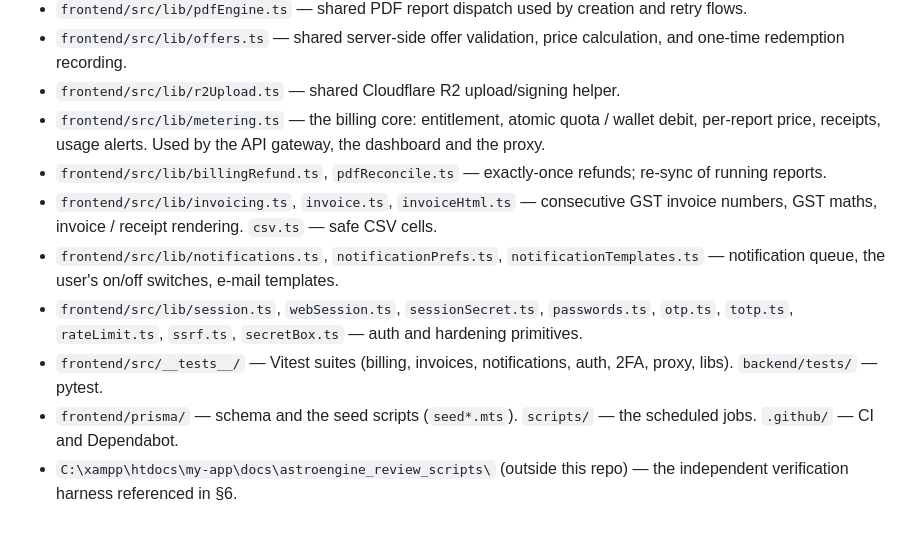
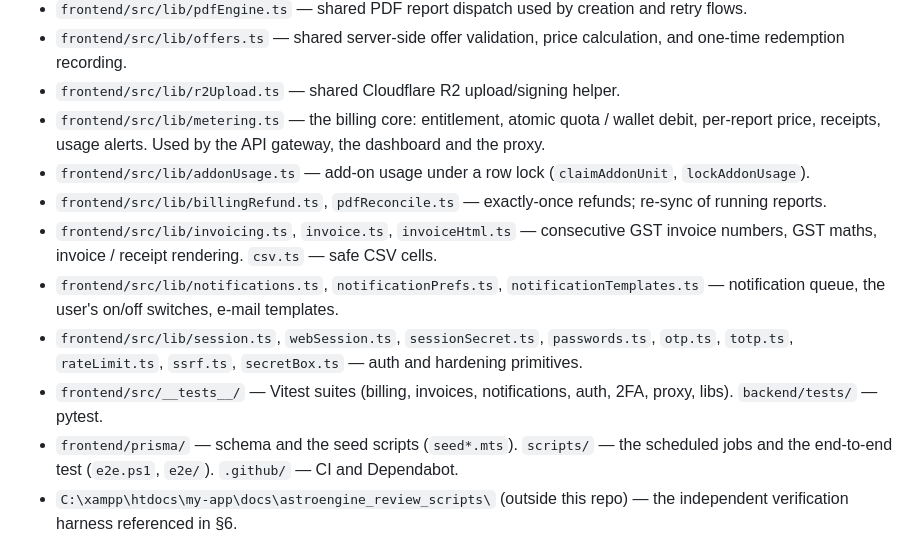
Before and after one commit to Vikram662/AstroEngine, a Markdown page: README.md, the part around one of its changes. Rendered like a GitHub page.

```diff
--- a/README.md
+++ b/README.md
@@ -280,12 +290,13 @@ The old docs disagreed with each other on several numbers. Resolutions:
 - `frontend/src/lib/offers.ts` — shared server-side offer validation, price calculation, and one-time redemption recording.
 - `frontend/src/lib/r2Upload.ts` — shared Cloudflare R2 upload/signing helper.
 - `frontend/src/lib/metering.ts` — the billing core: entitlement, atomic quota / wallet debit, per-report price, receipts, usage alerts. Used by the API gateway, the dashboard and the proxy.
+- `frontend/src/lib/addonUsage.ts` — add-on usage under a row lock (`claimAddonUnit`, `lockAddonUsage`).
 - `frontend/src/lib/billingRefund.ts`, `pdfReconcile.ts` — exactly-once refunds; re-sync of running reports.
 - `frontend/src/lib/invoicing.ts`, `invoice.ts`, `invoiceHtml.ts` — consecutive GST invoice numbers, GST maths, invoice / receipt rendering. `csv.ts` — safe CSV cells.
 - `frontend/src/lib/notifications.ts`, `notificationPrefs.ts`, `notificationTemplates.ts` — notification queue, the user's on/off switches, e-mail templates.
 - `frontend/src/lib/session.ts`, `webSession.ts`, `sessionSecret.ts`, `passwords.ts`, `otp.ts`, `totp.ts`, `rateLimit.ts`, `ssrf.ts`, `secretBox.ts` — auth and hardening primitives.
 - `frontend/src/__tests__/` — Vitest suites (billing, invoices, notifications, auth, 2FA, proxy, libs). `backend/tests/` — pytest.
-- `frontend/prisma/` — schema and the seed scripts (`seed*.mts`). `scripts/` — the scheduled jobs. `.github/` — CI and Dependabot.
+- `frontend/prisma/` — schema and the seed scripts (`seed*.mts`). `scripts/` — the scheduled jobs and the end-to-end test (`e2e.ps1`, `e2e/`). `.github/` — CI and Dependabot.
 - `C:\xampp\htdocs\my-app\docs\astroengine_review_scripts\` (outside this repo) — the independent verification harness referenced in §6.
 
 ## Environment variables
```
Also changed, not shown: other parts of README.md (+20 -10 lines).
